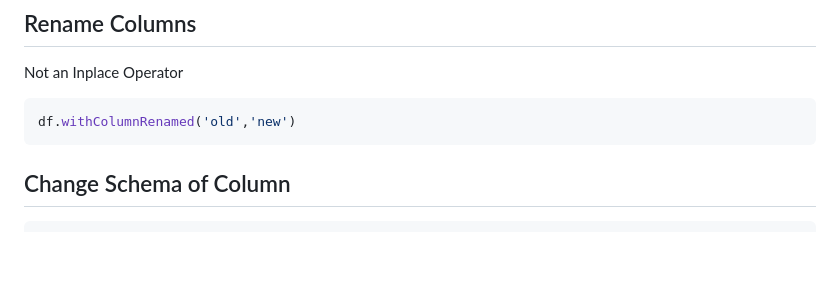
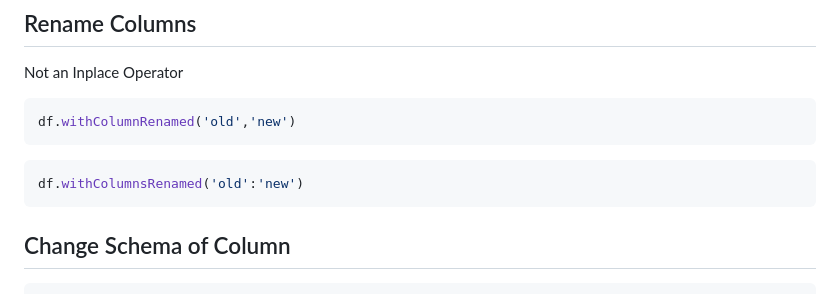
Before and after one commit to vishwa3908/DataEngineer, a Markdown page: PySpark/Readme.md, the part around the change. Rendered like a GitHub page; blank space fills up the shorter version.

````diff
--- a/PySpark/Readme.md
+++ b/PySpark/Readme.md
@@ -165,6 +165,10 @@ Not an Inplace Operator
 ```python
 df.withColumnRenamed('old','new')
 ```
+```python
+df.withColumnsRenamed('old':'new')
+```
+
 
 ## Change Schema of Column
 
````
